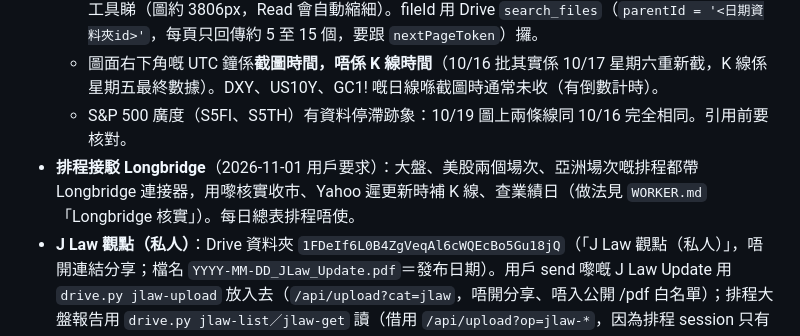
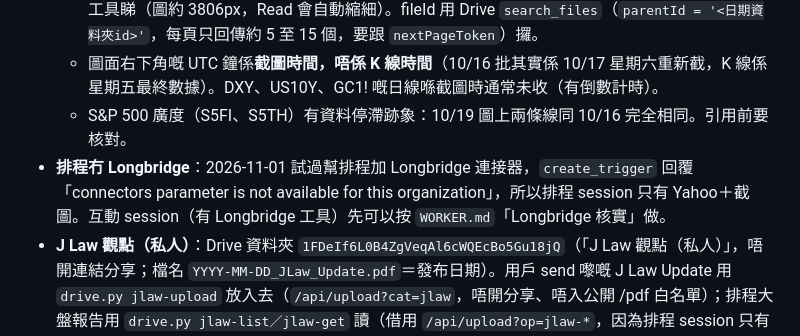
Before and after one commit to mhcha20/Jlaw-report, a Markdown page: CLAUDE.md, the part around the change. Rendered like a GitHub page.

```diff
--- a/CLAUDE.md
+++ b/CLAUDE.md
@@ -46,7 +46,7 @@
   - **讀截圖要睇圖像，唔好靠 Drive `read_file_content` 嘅文字辨識**（部分圖會回傳空白，亦可能讀錯）。方法：資料夾係連結分享，免登入，用 `curl -sL -o x.png "https://drive.google.com/uc?export=download&id=<fileId>"` 下載到 scratchpad，再用 Read 工具睇（圖約 3806px，Read 會自動縮細）。fileId 用 Drive `search_files`（`parentId = '<日期資料夾id>'`，每頁只回傳約 5 至 15 個，要跟 `nextPageToken`）攞。
   - 圖面右下角嘅 UTC 鐘係**截圖時間，唔係 K 線時間**（10/16 批其實係 10/17 星期六重新截，K 線係星期五最終數據）。DXY、US10Y、GC1! 嘅日線喺截圖時通常未收（有倒數計時）。
   - S&P 500 廣度（S5FI、S5TH）有資料停滯跡象：10/19 圖上兩條線同 10/16 完全相同。引用前要核對。
-- **排程接駁 Longbridge**（2026-11-01 用戶要求）：大盤、美股兩個場次、亞洲場次嘅排程都帶 Longbridge 連接器，用嚟核實收市、Yahoo 遲更新時補 K 線、查業績日（做法見 `WORKER.md`「Longbridge 核實」）。每日總表排程唔使。
+- **排程冇 Longbridge**：2026-11-01 試過幫排程加 Longbridge 連接器，`create_trigger` 回覆「connectors parameter is not available for this organization」，所以排程 session 只有 Yahoo＋截圖。互動 session（有 Longbridge 工具）先可以按 `WORKER.md`「Longbridge 核實」做。
 - **J Law 觀點（私人）**：Drive 資料夾 `1FDeIf6L0B4ZgVeqAl6cWQEcBo5Gu18jQ`（「J Law 觀點（私人）」，唔開連結分享；檔名 `YYYY-MM-DD_JLaw_Update.pdf`＝發布日期）。用戶 send 嚟嘅 J Law Update 用 `drive.py jlaw-upload` 放入去（`/api/upload?cat=jlaw`，唔開分享、唔入公開 /pdf 白名單）；排程大盤報告用 `drive.py jlaw-list／jlaw-get` 讀（借用 `/api/upload?op=jlaw-*`，因為排程 session 只有呢條路徑自動帶管理員密碼），寫入報告「J Law 觀點對照及逐項核實」一節（見 `WORKER_MARKET.md`）。J Law 材料唔好提交入 repo。
 - `docs/jlaw-myt-stock-prompt-v2.md`：**JLaw × MYT 股票分析終極指令 V2.0**（個股分析：每隻股出一頁行動卡（固定七格）／10 頁本體報告／核對附錄；分析紀律十條；交易計劃層 R1–R4＋三項落地欄位；每日跨股總表；朗讀稿規範）。「一頁行動卡」嘅版面即係 `signals.js` 解析嘅對象，指令改版時要檢查解析規則（見上面「買賣訊號」），有改動記得升 `VERSION`。用戶要求個股分析時按呢份指令執行。
 - `docs/jlaw-method-notes.md`：**J Law 技術分析／交易方法筆記**（由用戶上傳嘅 51 頁 MYT 文件整理：VCP、拉回買入、swing trade、M.E.T.A. 九大優勢、S&R、趨勢線／通道、移動平均線、見頂四訊號、見底八訊號、套牢處理、選股流程）。用戶會就呢份資料跟進，處理相關問題前請先讀。
```
Also changed, not shown: tools/stockreport/WORKER.md (+2 -2 lines), tools/stockreport/WORKER_MARKET.md (+1 -1 lines).
